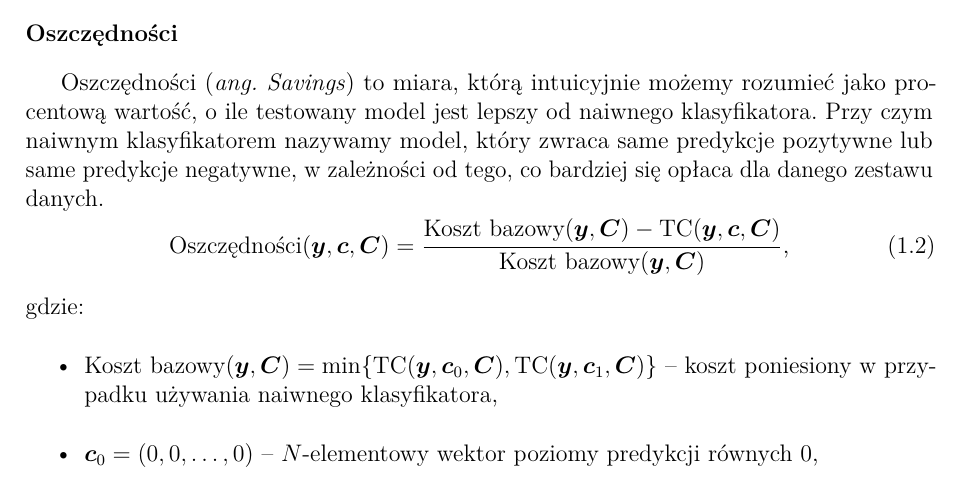
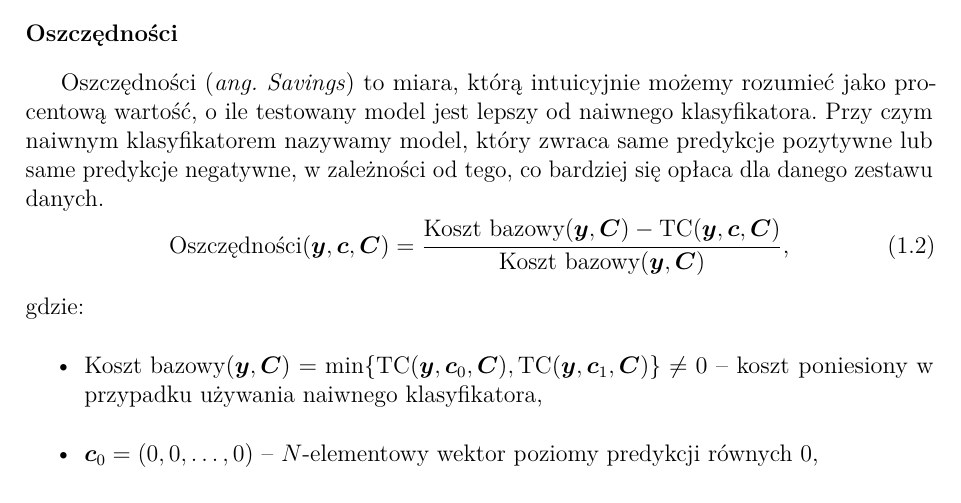
Before and after one commit to pfilo8/Junona, a LaTeX thesis (docs/thesis/main.tex): part of page 15 of 38, cut so that both start at the same text. Compiled offline with pdfLaTeX.

```diff
--- a/docs/thesis/main.tex
+++ b/docs/thesis/main.tex
@@ -308,7 +308,7 @@
 \end{equation}
 gdzie:
 \begin{itemize}
-	\item $ \text{Koszt bazowy}(\ytrue, \boldsymbol{C}) = \min\{\text{TC}(\ytrue, \boldsymbol{c}_0, \boldsymbol{C}), \text{TC}(\ytrue, \boldsymbol{c}_1, \boldsymbol{C})\}$ -- koszt poniesiony w przypadku używania naiwnego klasyfikatora,
+	\item $ \text{Koszt bazowy}(\ytrue, \boldsymbol{C}) = \min\{\text{TC}(\ytrue, \boldsymbol{c}_0, \boldsymbol{C}), \text{TC}(\ytrue, \boldsymbol{c}_1, \boldsymbol{C})\} \neq 0$ -- koszt poniesiony w przypadku używania naiwnego klasyfikatora,
 	\item $\boldsymbol{c}_0 = (0, 0, \dots, 0)$ -- $N$-elementowy wektor poziomy predykcji równych $0$,
 	\item $\boldsymbol{c}_1 = (1, 1, \dots, 1)$ -- $N$-elementowy wektor poziomy predykcji równych $1$.
 \end{itemize}{}
```
Also changed, not shown: docs/thesis/main.pdf.
